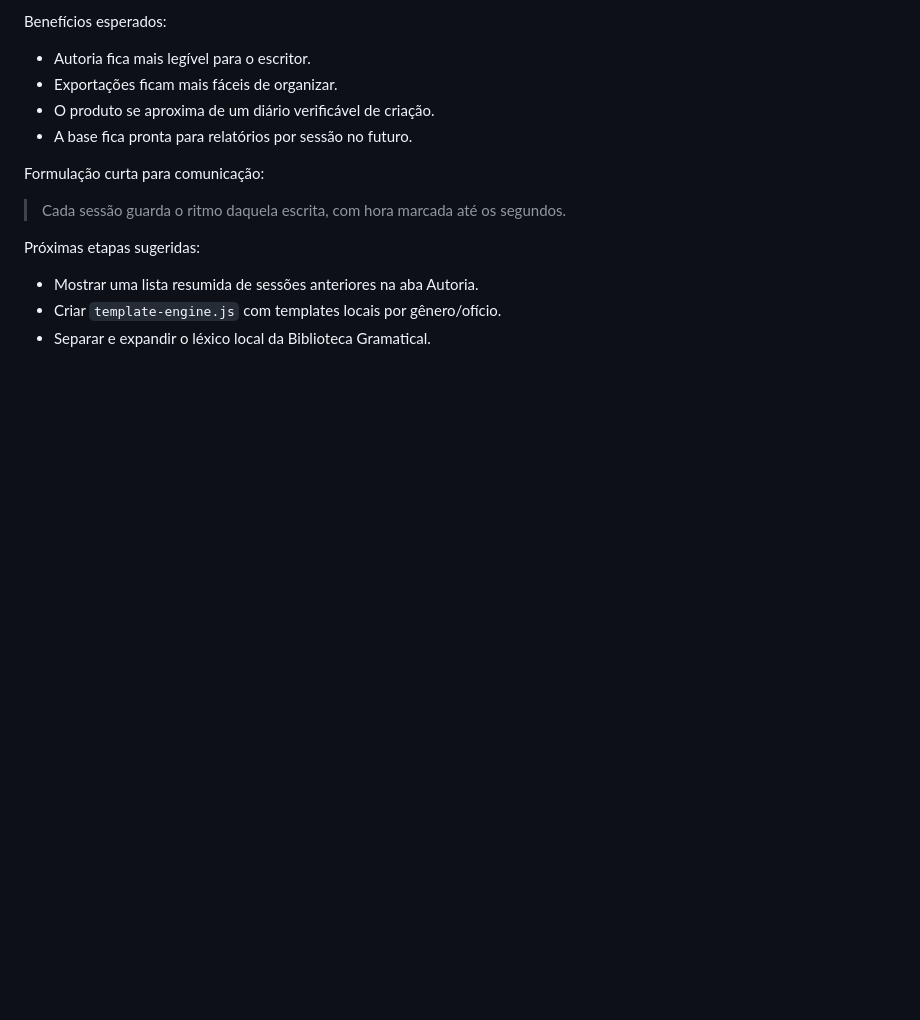
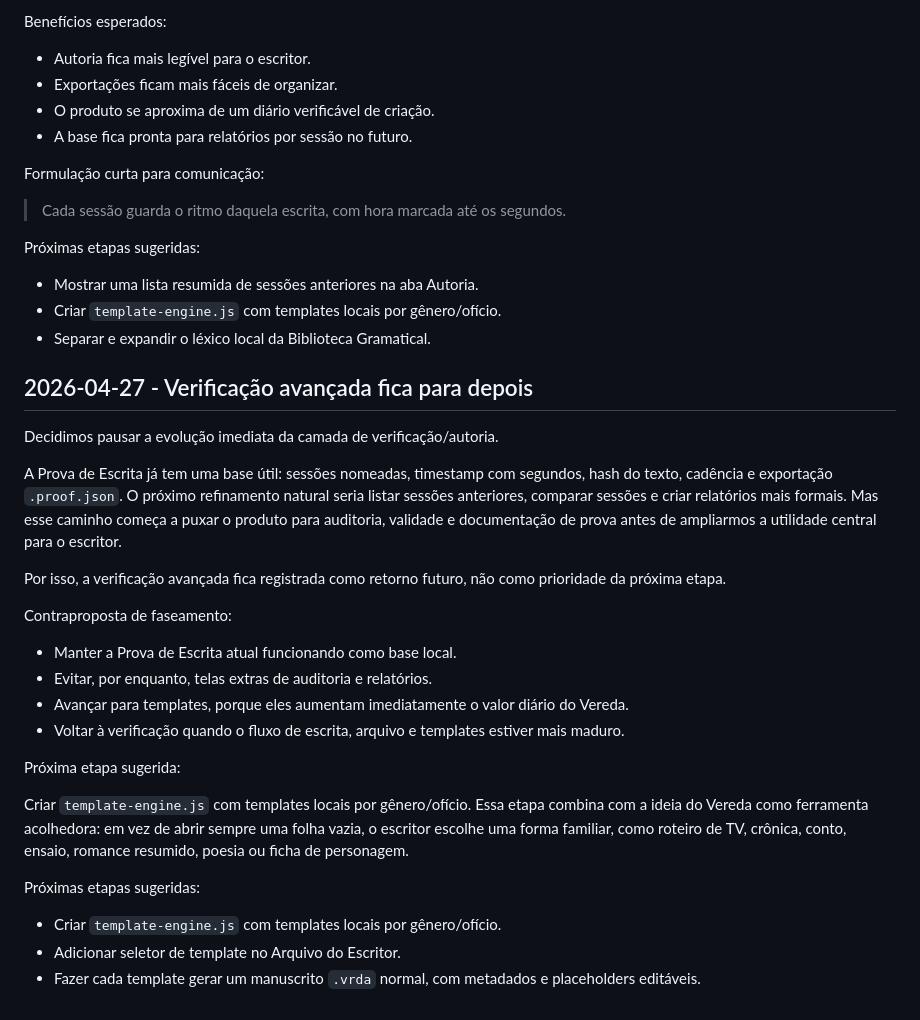
Before and after one commit to rfmss/veredav3, a Markdown page: PRODUCT_LOG.md, the part around the change. Rendered like a GitHub page; blank space fills up the shorter version.

Commit message:
Log verification phase decision

```diff
--- a/PRODUCT_LOG.md
+++ b/PRODUCT_LOG.md
@@ -412,3 +412,28 @@ Próximas etapas sugeridas:
 - Mostrar uma lista resumida de sessões anteriores na aba Autoria.
 - Criar `template-engine.js` com templates locais por gênero/ofício.
 - Separar e expandir o léxico local da Biblioteca Gramatical.
+
+## 2026-04-27 - Verificação avançada fica para depois
+
+Decidimos pausar a evolução imediata da camada de verificação/autoria.
+
+A Prova de Escrita já tem uma base útil: sessões nomeadas, timestamp com segundos, hash do texto, cadência e exportação `.proof.json`. O próximo refinamento natural seria listar sessões anteriores, comparar sessões e criar relatórios mais formais. Mas esse caminho começa a puxar o produto para auditoria, validade e documentação de prova antes de ampliarmos a utilidade central para o escritor.
+
+Por isso, a verificação avançada fica registrada como retorno futuro, não como prioridade da próxima etapa.
+
+Contraproposta de faseamento:
+
+- Manter a Prova de Escrita atual funcionando como base local.
+- Evitar, por enquanto, telas extras de auditoria e relatórios.
+- Avançar para templates, porque eles aumentam imediatamente o valor diário do Vereda.
+- Voltar à verificação quando o fluxo de escrita, arquivo e templates estiver mais maduro.
+
+Próxima etapa sugerida:
+
+Criar `template-engine.js` com templates locais por gênero/ofício. Essa etapa combina com a ideia do Vereda como ferramenta acolhedora: em vez de abrir sempre uma folha vazia, o escritor escolhe uma forma familiar, como roteiro de TV, crônica, conto, ensaio, romance resumido, poesia ou ficha de personagem.
+
+Próximas etapas sugeridas:
+
+- Criar `template-engine.js` com templates locais por gênero/ofício.
+- Adicionar seletor de template no Arquivo do Escritor.
+- Fazer cada template gerar um manuscrito `.vrda` normal, com metadados e placeholders editáveis.
```
